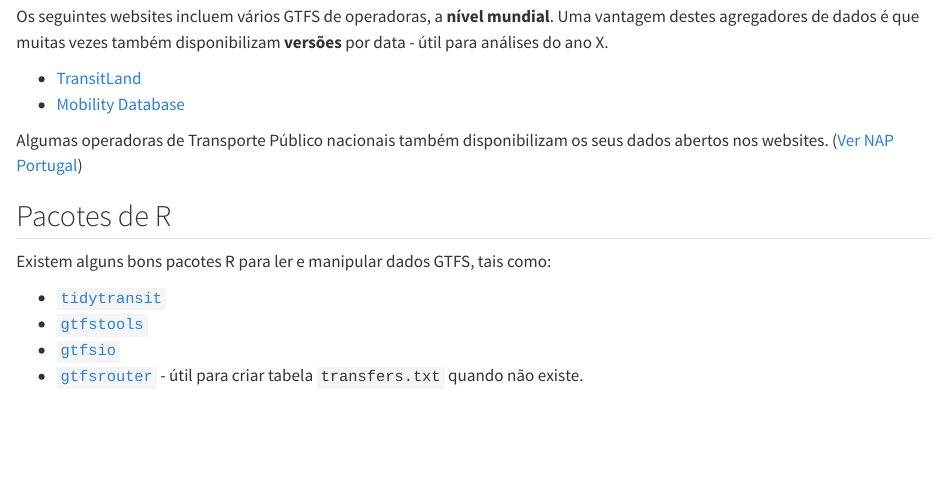
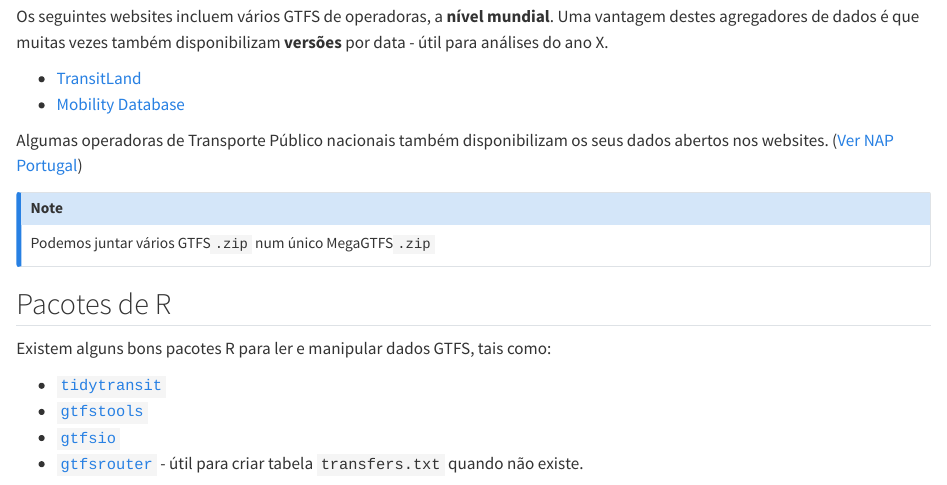
Before and after one commit to rosamfelix/PGmob360, a Quarto document (gtfs.qmd): the page in a window 1100 px wide, from 3170 px down. Rendered offline with R 4.5, knitr and Pandoc in place of Quarto, with nearby package versions; some code elsewhere in the file could not run offline; long lines of code are wrapped.

Commit message:
juntar gtfs

```diff
--- a/gtfs.qmd
+++ b/gtfs.qmd
@@ -64,6 +64,10 @@
 
 Algumas operadoras de Transporte Público nacionais também disponibilizam os seus dados abertos nos websites.
 ([Ver NAP Portugal](open-data.qmd#nap))
+
+::: {.callout-note appearance="simple"}
+Podemos juntar vários GTFS`.zip` num único MegaGTFS`.zip`
+:::
 
 ## Pacotes de R
 
```
